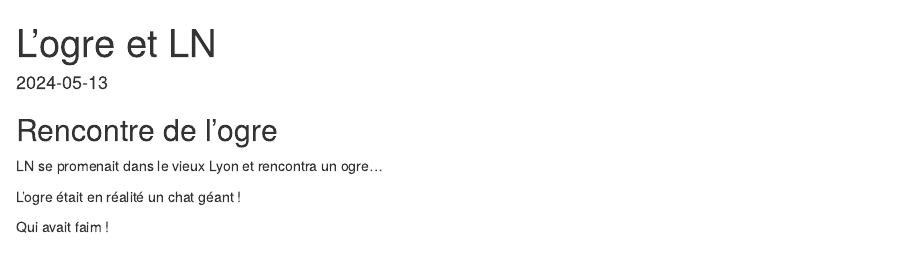
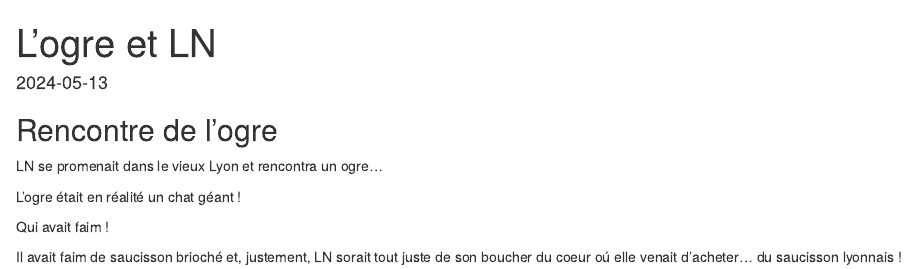
Before and after one commit to bbelletti/formation-git, an R Markdown document (histoire.Rmd): the page in a window 1100 px wide, from its top. Rendered offline with R 4.5, knitr and Pandoc, with nearby package versions.

Commit message:
Avancement histoire

```diff
--- a/histoire.Rmd
+++ b/histoire.Rmd
@@ -14,3 +14,5 @@ LN se promenait dans le vieux Lyon et rencontra un ogre...
 L'ogre était en réalité un chat géant !
 
 Qui avait faim !
+
+Il avait faim de saucisson brioché et, justement, LN sorait tout juste de son boucher du coeur oú elle venait d'acheter... du saucisson lyonnais !
```
